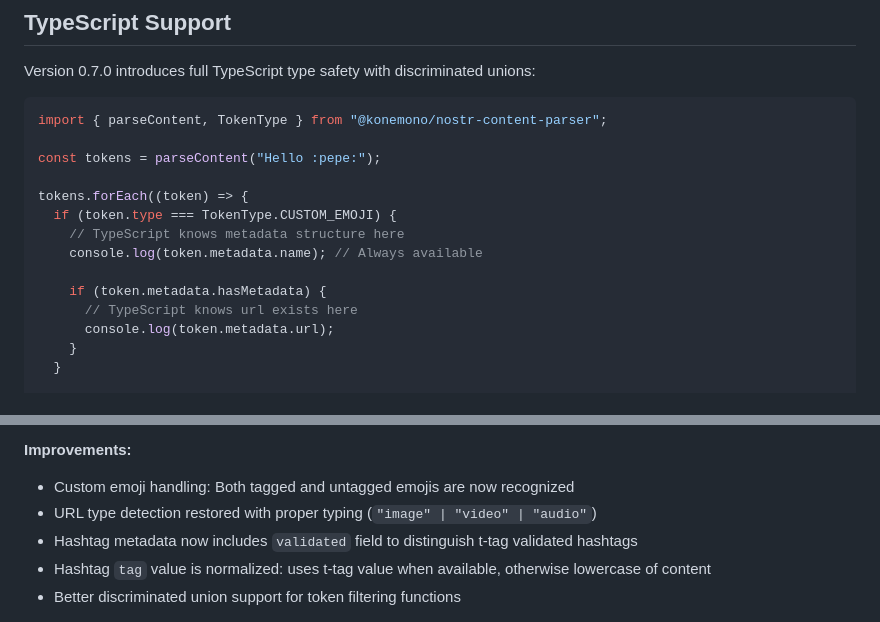
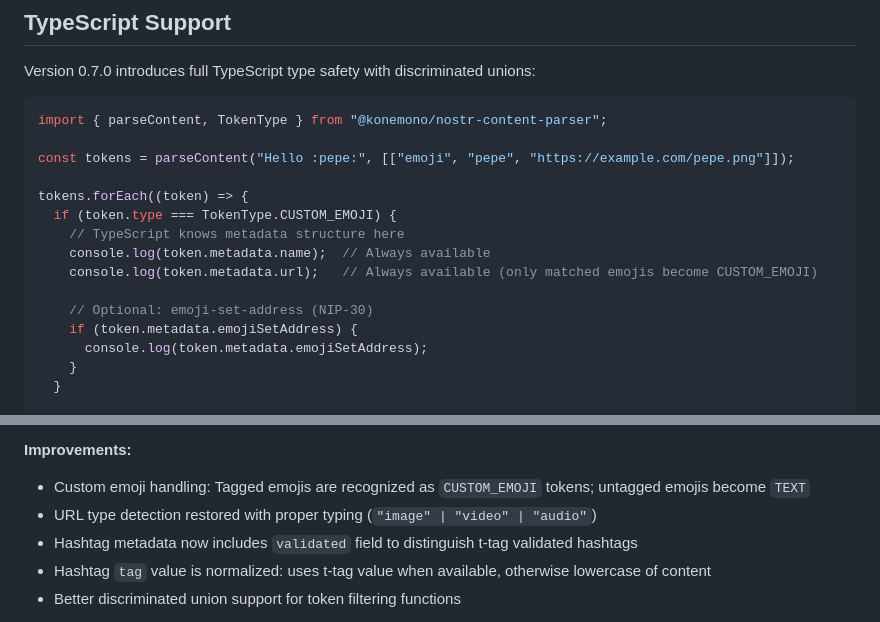
Before and after one commit to TsukemonoGit/nostr-content-parser, a Markdown page: README.md, 2 parts joined by grey strips. Rendered like a GitHub page.

````diff
--- a/README.md
+++ b/README.md
@@ -366,16 +355,17 @@ Version 0.7.0 introduces full TypeScript type safety with discriminated unions:
 ```typescript
 import { parseContent, TokenType } from "@konemono/nostr-content-parser";
 
-const tokens = parseContent("Hello :pepe:");
+const tokens = parseContent("Hello :pepe:", [["emoji", "pepe", "https://example.com/pepe.png"]]);
 
 tokens.forEach((token) => {
   if (token.type === TokenType.CUSTOM_EMOJI) {
     // TypeScript knows metadata structure here
-    console.log(token.metadata.name); // Always available
+    console.log(token.metadata.name);  // Always available
+    console.log(token.metadata.url);   // Always available (only matched emojis become CUSTOM_EMOJI)
 
-    if (token.metadata.hasMetadata) {
-      // TypeScript knows url exists here
-      console.log(token.metadata.url);
+    // Optional: emoji-set-address (NIP-30)
+    if (token.metadata.emojiSetAddress) {
+      console.log(token.metadata.emojiSetAddress);
     }
   }
 
@@ -426,7 +416,7 @@ npm publish
 
 **Improvements:**
 
-- Custom emoji handling: Both tagged and untagged emojis are now recognized
+- Custom emoji handling: Tagged emojis are recognized as `CUSTOM_EMOJI` tokens; untagged emojis become `TEXT`
 - URL type detection restored with proper typing (`"image" | "video" | "audio"`)
 - Hashtag metadata now includes `validated` field to distinguish t-tag validated hashtags
 - Hashtag `tag` value is normalized: uses t-tag value when available, otherwise lowercase of content
````
Also changed, not shown: other parts of README.md (+33 -22 lines).
